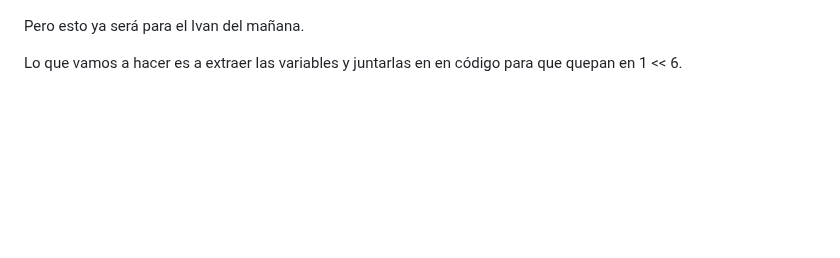
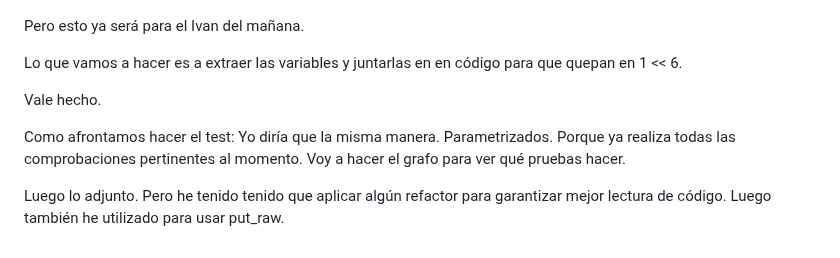
Before and after one commit to ip61-ua/neogba, a Markdown page: notes/index.md, the part around the change. GitHub-like rendering; blank space fills up the shorter version.

Commit message:
docs: document the process

```diff
--- a/notes/index.md
+++ b/notes/index.md
@@ -1576,3 +1576,9 @@ Porque combinar 6 bits + variables de operand2 puede dar lugar a una combinació
 Pero esto ya será para el Ivan del mañana.
 
 Lo que vamos a hacer es a extraer las variables y juntarlas en en código para que quepan en 1 << 6.
+
+Vale hecho.
+
+Como afrontamos hacer el test: Yo diría que la misma manera. Parametrizados. Porque ya realiza todas las comprobaciones pertinentes al momento. Voy a hacer el grafo para ver qué pruebas hacer.
+
+Luego lo adjunto. Pero he tenido tenido que aplicar algún refactor para garantizar mejor lectura de código. Luego también he utilizado para usar put_raw.
```
